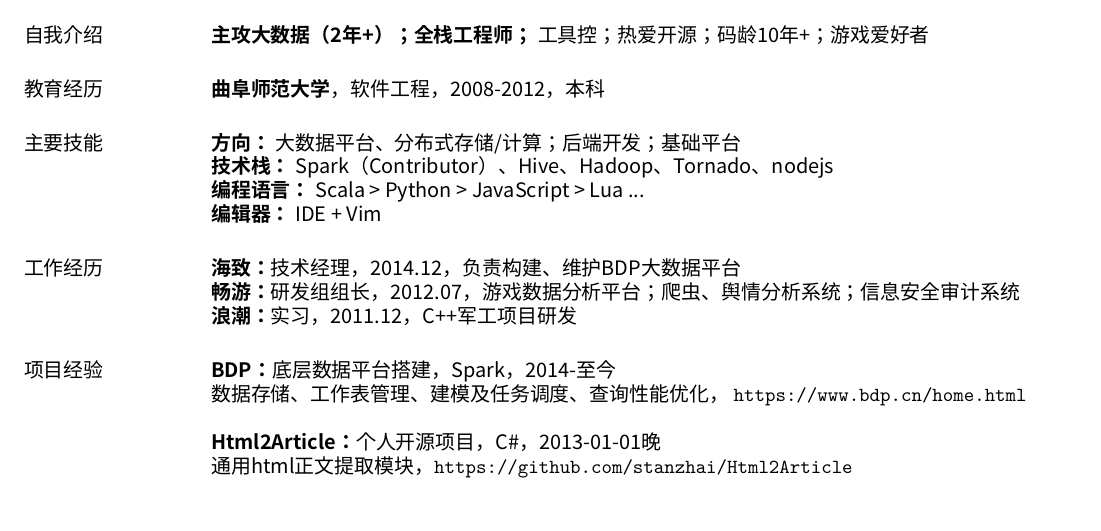
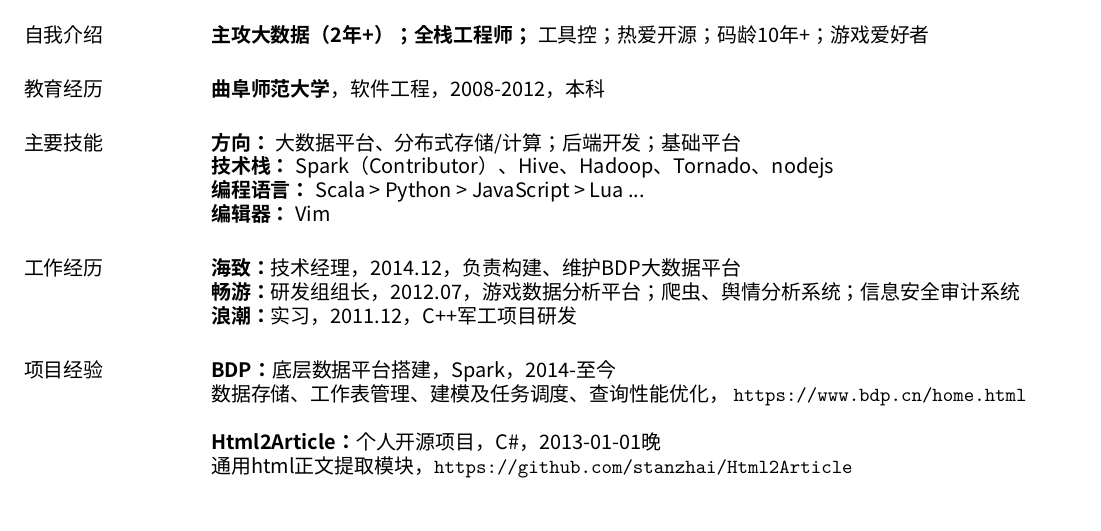
Before and after one commit to stanzhai/resume, a LaTeX CV (resume.tex): part of the page, cut so that both start at the same text. Compiled offline with XeLaTeX; a missing font is replaced by an installed copy or a similar font.

Commit message:
update vim

```diff
--- a/resume.tex
+++ b/resume.tex
@@ -32,7 +32,7 @@
 \textbf{方向：} 大数据平台、分布式存储/计算；后端开发；基础平台 \\
 \textbf{技术栈：} Spark（Contributor）、Hive、Hadoop、Tornado、nodejs \\
 \textbf{编程语言：} Scala > Python > JavaScript > Lua ... \\
-\textbf{编辑器：} IDE + Vim
+\textbf{编辑器：} Vim
 
 \section{\sc 工作经历}
 \textbf{海致：}技术经理，2014.12，负责构建、维护BDP大数据平台 \\
```
Also changed, not shown: resume.pdf.
